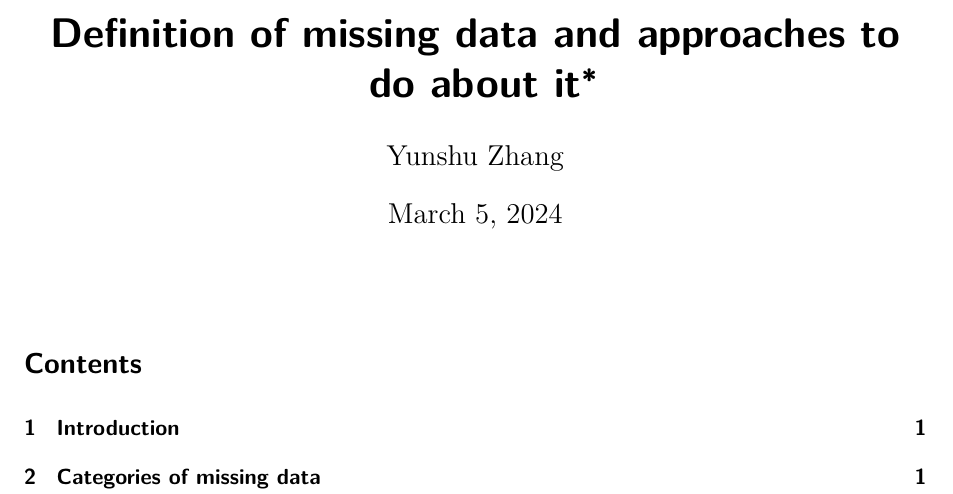
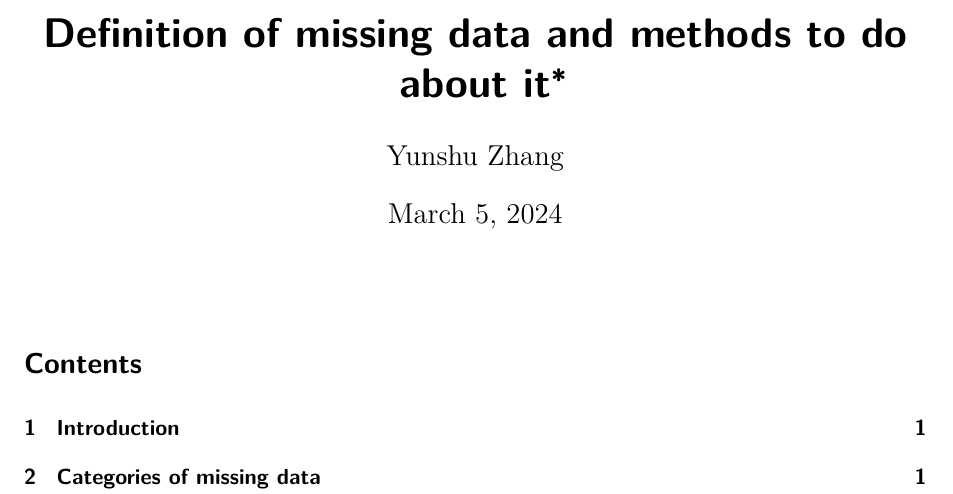
Before and after one commit to Yunshu921/Article_missing_data, a Quarto document (paper.qmd): part of page 1 of 3, cut so that both start at the same text. Rendered offline with R 4.5, knitr and Pandoc in place of Quarto, then LaTeX, with nearby package versions.

Commit message:
last commit

```diff
--- a/paper.qmd
+++ b/paper.qmd
@@ -1,5 +1,5 @@
 ---
-title: "Definition of missing data and approaches to do about it"
+title: "Definition of missing data and methods to do about it"
 author: "Yunshu Zhang"
 format: pdf
 editor: visual
```
